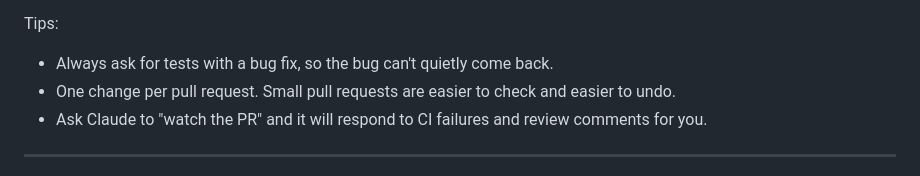
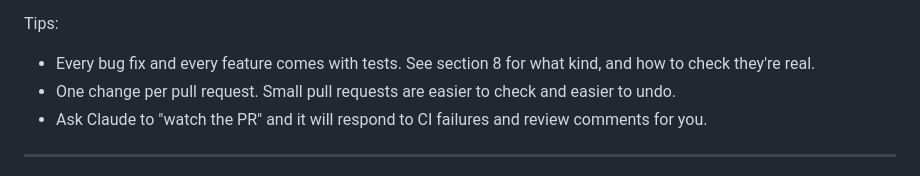
Before and after one commit to avinesh86/GymApp, a Markdown page: docs/RUNBOOK.md, the part around one of its changes. Drawn GitHub-style.

```diff
--- a/docs/RUNBOOK.md
+++ b/docs/RUNBOOK.md
@@ -78,7 +78,8 @@ Rules:
 
 Tips:
 
-- Always ask for tests with a bug fix, so the bug can't quietly come back.
+- Every bug fix and every feature comes with tests. See section 8 for what
+  kind, and how to check they're real.
 - One change per pull request. Small pull requests are easier to check and
   easier to undo.
 - Ask Claude to "watch the PR" and it will respond to CI failures and review
```
Also changed, not shown: other parts of docs/RUNBOOK.md (+63 -0 lines), CLAUDE.md (+3 -1 lines).
